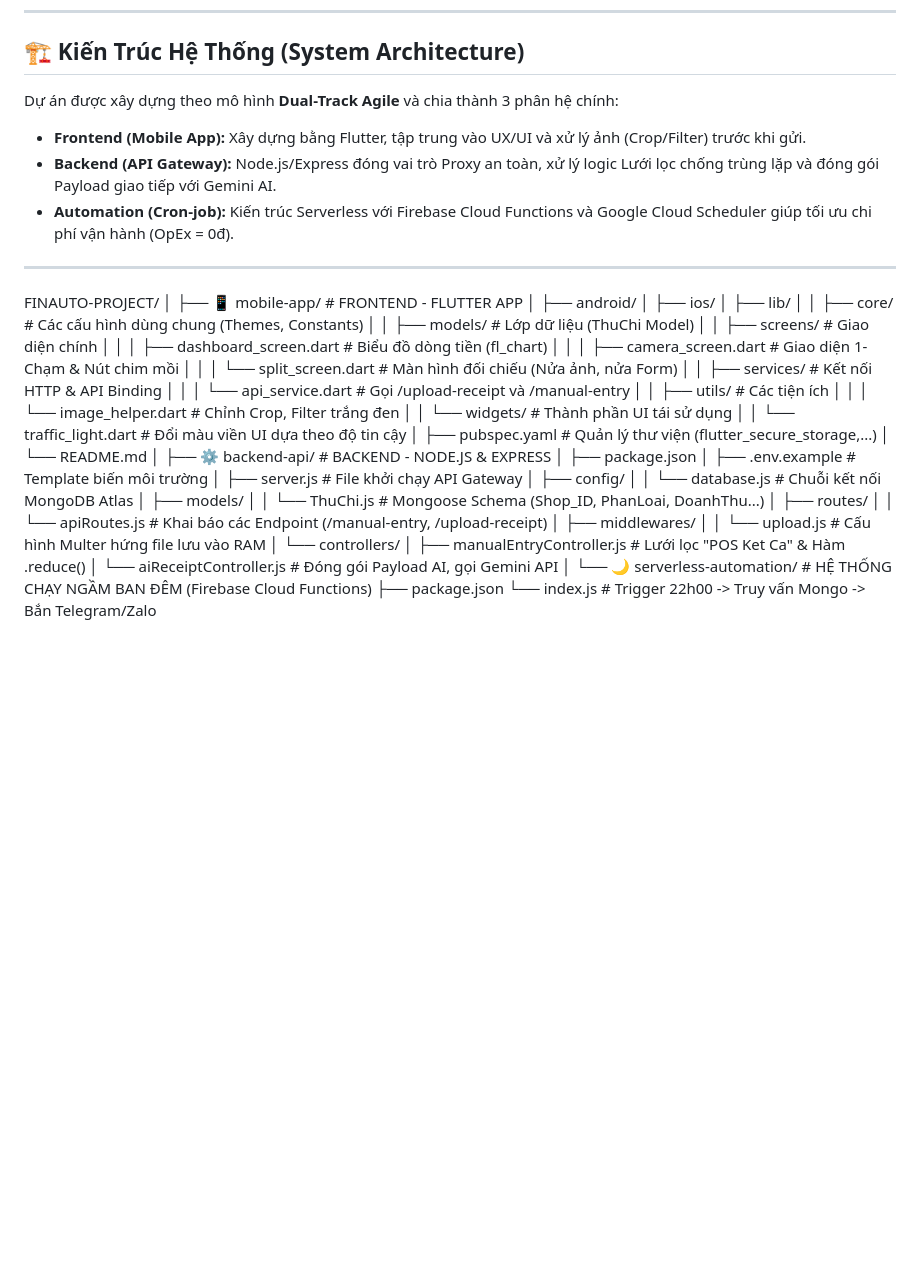
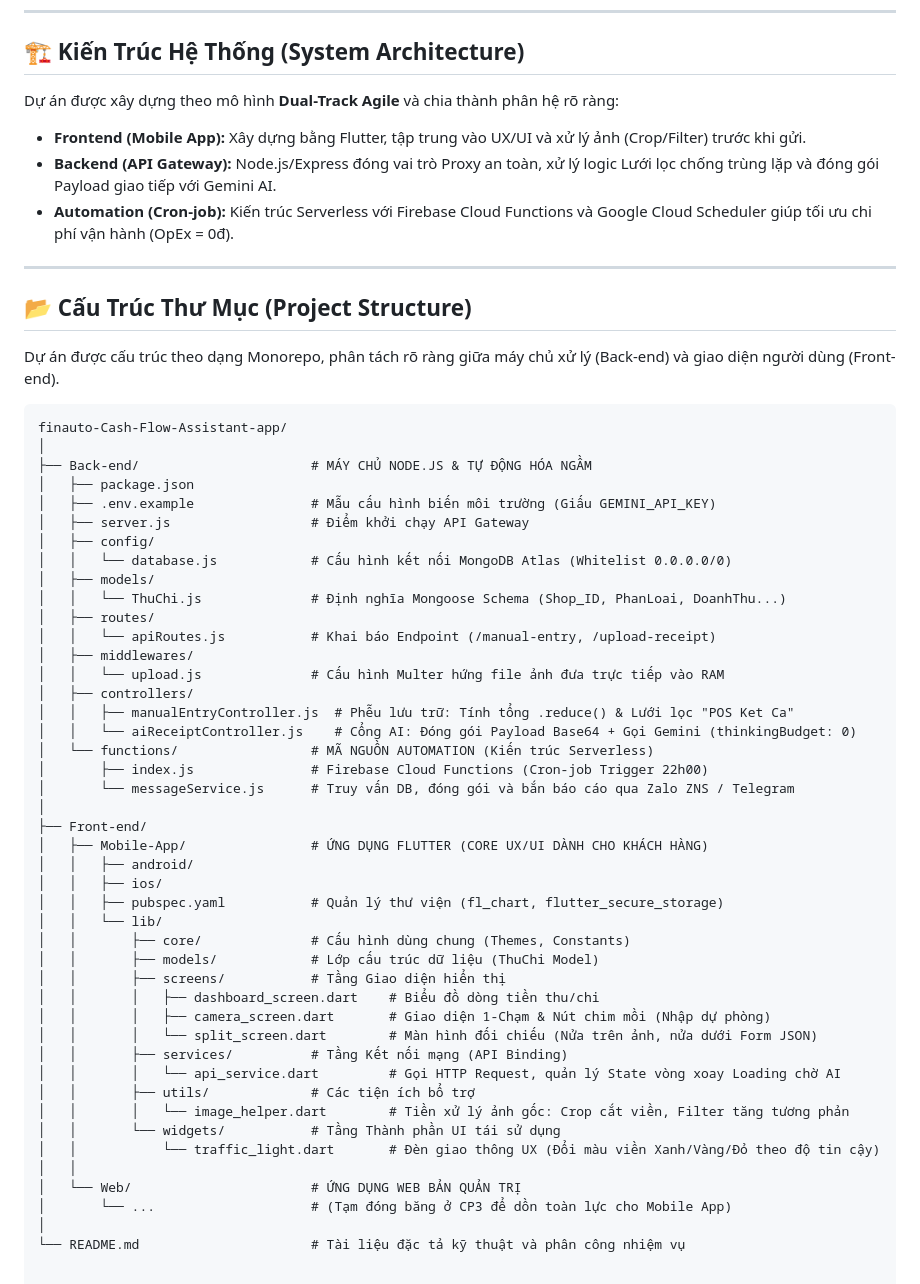
Before and after one commit to quochuy130725/Vikeso-Cash-Flow-Assistant-app, a Markdown page: README.md, the part around the change. GitHub-like rendering; blank space fills up the shorter version.

````diff
--- a/README.md
+++ b/README.md
@@ -21,50 +21,59 @@
 
 ## 🏗️ Kiến Trúc Hệ Thống (System Architecture)
 
-Dự án được xây dựng theo mô hình **Dual-Track Agile** và chia thành 3 phân hệ chính:
+Dự án được xây dựng theo mô hình **Dual-Track Agile** và chia thành phân hệ rõ ràng:
 * **Frontend (Mobile App):** Xây dựng bằng Flutter, tập trung vào UX/UI và xử lý ảnh (Crop/Filter) trước khi gửi.
 * **Backend (API Gateway):** Node.js/Express đóng vai trò Proxy an toàn, xử lý logic Lưới lọc chống trùng lặp và đóng gói Payload giao tiếp với Gemini AI.
 * **Automation (Cron-job):** Kiến trúc Serverless với Firebase Cloud Functions và Google Cloud Scheduler giúp tối ưu chi phí vận hành (OpEx = 0đ).
 
 ---
 
-FINAUTO-PROJECT/
+## 📂 Cấu Trúc Thư Mục (Project Structure)
+
+Dự án được cấu trúc theo dạng Monorepo, phân tách rõ ràng giữa máy chủ xử lý (Back-end) và giao diện người dùng (Front-end).
+
+```text
+finauto-Cash-Flow-Assistant-app/
 │
-├── 📱 mobile-app/                 # FRONTEND - FLUTTER APP
-│   ├── android/
-│   ├── ios/
-│   ├── lib/
-│   │   ├── core/                  # Các cấu hình dùng chung (Themes, Constants)
-│   │   ├── models/                # Lớp dữ liệu (ThuChi Model)
-│   │   ├── screens/               # Giao diện chính
-│   │   │   ├── dashboard_screen.dart    # Biểu đồ dòng tiền (fl_chart)
-│   │   │   ├── camera_screen.dart       # Giao diện 1-Chạm & Nút chim mồi
-│   │   │   └── split_screen.dart        # Màn hình đối chiếu (Nửa ảnh, nửa Form)
-│   │   ├── services/              # Kết nối HTTP & API Binding
-│   │   │   └── api_service.dart         # Gọi /upload-receipt và /manual-entry
-│   │   ├── utils/                 # Các tiện ích
-│   │   │   └── image_helper.dart        # Chỉnh Crop, Filter trắng đen
-│   │   └── widgets/               # Thành phần UI tái sử dụng
-│   │       └── traffic_light.dart       # Đổi màu viền UI dựa theo độ tin cậy
-│   ├── pubspec.yaml               # Quản lý thư viện (flutter_secure_storage,...)
-│   └── README.md
+├── Back-end/                      # MÁY CHỦ NODE.JS & TỰ ĐỘNG HÓA NGẦM
+│   ├── package.json
+│   ├── .env.example               # Mẫu cấu hình biến môi trường (Giấu GEMINI_API_KEY)
+│   ├── server.js                  # Điểm khởi chạy API Gateway
+│   ├── config/
+│   │   └── database.js            # Cấu hình kết nối MongoDB Atlas (Whitelist 0.0.0.0/0)
+│   ├── models/
+│   │   └── ThuChi.js              # Định nghĩa Mongoose Schema (Shop_ID, PhanLoai, DoanhThu...)
+│   ├── routes/
+│   │   └── apiRoutes.js           # Khai báo Endpoint (/manual-entry, /upload-receipt)
+│   ├── middlewares/
+│   │   └── upload.js              # Cấu hình Multer hứng file ảnh đưa trực tiếp vào RAM
+│   ├── controllers/
+│   │   ├── manualEntryController.js  # Phễu lưu trữ: Tính tổng .reduce() & Lưới lọc "POS Ket Ca"
+│   │   └── aiReceiptController.js    # Cổng AI: Đóng gói Payload Base64 + Gọi Gemini (thinkingBudget: 0)
+│   └── functions/                 # MÃ NGUỒN AUTOMATION (Kiến trúc Serverless)
+│       ├── index.js               # Firebase Cloud Functions (Cron-job Trigger 22h00)
+│       └── messageService.js      # Truy vấn DB, đóng gói và bắn báo cáo qua Zalo ZNS / Telegram
 │
-├── ⚙️ backend-api/                # BACKEND - NODE.JS & EXPRESS
-│   ├── package.json
-│   ├── .env.example               # Template biến môi trường
-│   ├── server.js                  # File khởi chạy API Gateway
-│   ├── config/
-│   │   └── database.js            # Chuỗi kết nối MongoDB Atlas
-│   ├── models/
-│   │   └── ThuChi.js              # Mongoose Schema (Shop_ID, PhanLoai, DoanhThu...)
-│   ├── routes/
-│   │   └── apiRoutes.js           # Khai báo các Endpoint (/manual-entry, /upload-receipt)
-│   ├── middlewares/
-│   │   └── upload.js              # Cấu hình Multer hứng file lưu vào RAM
-│   └── controllers/
-│       ├── manualEntryController.js  # Lưới lọc "POS Ket Ca" & Hàm .reduce()
-│       └── aiReceiptController.js    # Đóng gói Payload AI, gọi Gemini API
+├── Front-end/
+│   ├── Mobile-App/                # ỨNG DỤNG FLUTTER (CORE UX/UI DÀNH CHO KHÁCH HÀNG)
+│   │   ├── android/
+│   │   ├── ios/
+│   │   ├── pubspec.yaml           # Quản lý thư viện (fl_chart, flutter_secure_storage)
+│   │   └── lib/
+│   │       ├── core/              # Cấu hình dùng chung (Themes, Constants)
+│   │       ├── models/            # Lớp cấu trúc dữ liệu (ThuChi Model)
+│   │       ├── screens/           # Tầng Giao diện hiển thị
+│   │       │   ├── dashboard_screen.dart    # Biểu đồ dòng tiền thu/chi
+│   │       │   ├── camera_screen.dart       # Giao diện 1-Chạm & Nút chim mồi (Nhập dự phòng)
+│   │       │   └── split_screen.dart        # Màn hình đối chiếu (Nửa trên ảnh, nửa dưới Form JSON)
+│   │       ├── services/          # Tầng Kết nối mạng (API Binding)
+│   │       │   └── api_service.dart         # Gọi HTTP Request, quản lý State vòng xoay Loading chờ AI
+│   │       ├── utils/             # Các tiện ích bổ trợ
+│   │       │   └── image_helper.dart        # Tiền xử lý ảnh gốc: Crop cắt viền, Filter tăng tương phản
+│   │       └── widgets/           # Tầng Thành phần UI tái sử dụng
+│   │           └── traffic_light.dart       # Đèn giao thông UX (Đổi màu viền Xanh/Vàng/Đỏ theo độ tin cậy)
+│   │
+│   └── Web/                       # ỨNG DỤNG WEB BẢN QUẢN TRỊ
+│       └── ...                    # (Tạm đóng băng ở CP3 để dồn toàn lực cho Mobile App)
 │
-└── 🌙 serverless-automation/      # HỆ THỐNG CHẠY NGẦM BAN ĐÊM (Firebase Cloud Functions)
-    ├── package.json
-    └── index.js                   # Trigger 22h00 -> Truy vấn Mongo -> Bắn Telegram/Zalo
+└── README.md                      # Tài liệu đặc tả kỹ thuật và phân công nhiệm vụ
````
